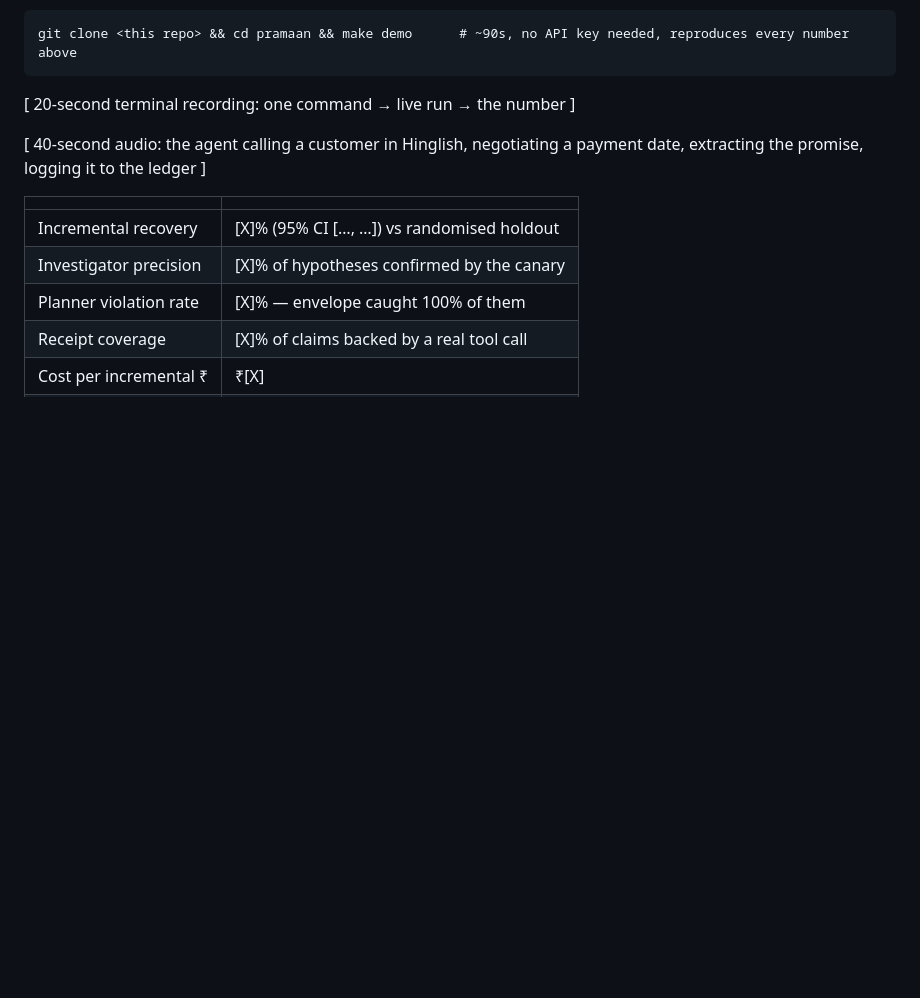
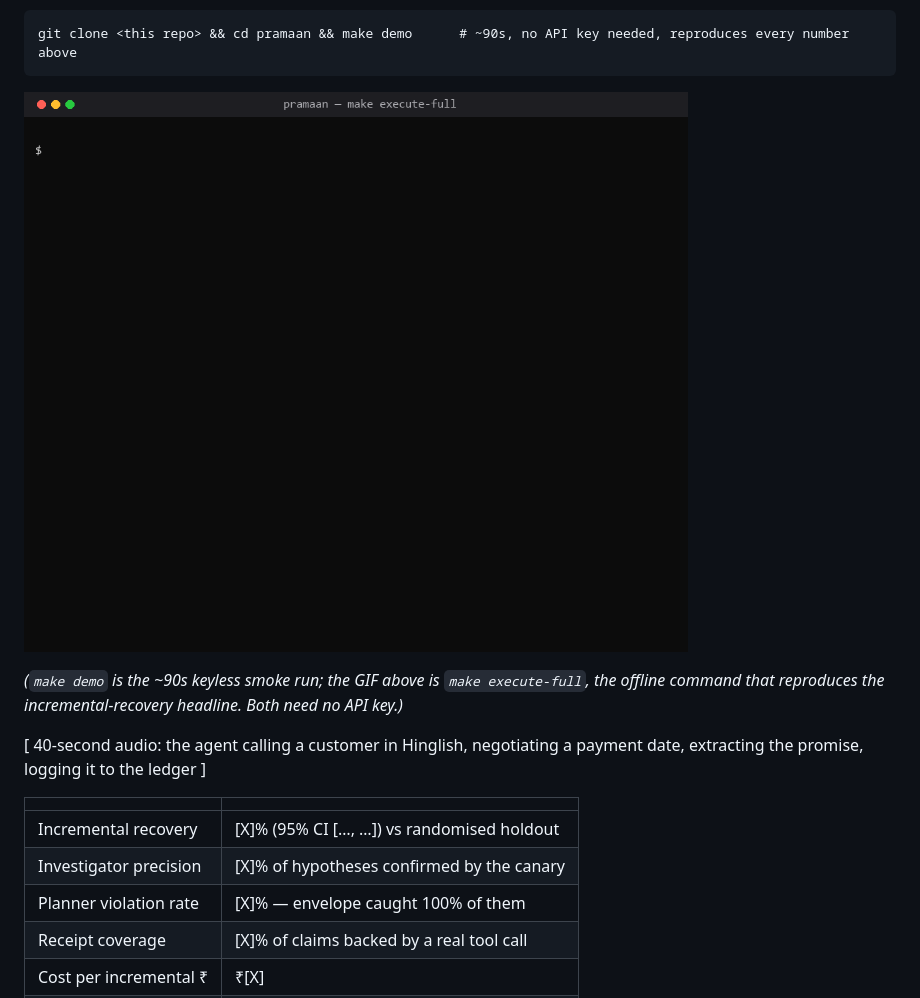
Before and after one commit to Chgauravpc/Praman, a Markdown page: README.md, the part around the change. Rendered like a GitHub page; pictures changed too: assets/demo.gif (added); blank space fills up the shorter version.

Commit message:
Day 7: add demo.gif (rendered from real make execute-full output)
The terminal demo GIF for the README first screen. No screen recorder was
available, so it is rendered rather than captured: the generator runs the real
`make execute-full` (offline, keyless), captures its actual stdout, and draws
those exact bytes as scrolling-terminal frames. Deterministic input ->
deterministic GIF -- a faithful render of a real run, not a mock-up. It lands on
the headline (Rs 7,44,967.63 incremental; C-A +17.49pp, C-B +16.91pp, both
excluding zero) and ALL CHECKS PASS.

- assets/demo.gif (0.92 MB, 932x786, loops)
- README first screen embeds it in place of the recording placeholder
- .gitattributes marks *.gif/*.mp3/*.png/*.wav binary so they are never
  line-ending-normalised

The generator depends on Pillow (a build-time tool) and is kept out of the repo
so the SQLite + stdlib-only runtime claim stays true.

Co-Authored-By: Claude Opus 4.8 <noreply@anthropic.com>

````diff
--- a/README.md
+++ b/README.md
@@ -23,7 +23,9 @@ measure of an agent's value. This one measures against a control arm.
 git clone <this repo> && cd pramaan && make demo      # ~90s, no API key needed, reproduces every number above
 ```
 
-[ 20-second terminal recording: one command → live run → the number ]
+![`make execute-full`, keyless, reproduces the headline from the committed cache: C−A +17.49pp, C−B +16.91pp (both excluding zero), Rs 7,44,967.63 incremental, ALL CHECKS PASS](assets/demo.gif)
+
+*(`make demo` is the ~90s keyless smoke run; the GIF above is `make execute-full`, the offline command that reproduces the incremental-recovery headline. Both need no API key.)*
 
 [ 40-second audio: the agent calling a customer in Hinglish, negotiating a
   payment date, extracting the promise, logging it to the ledger ]
````
Also changed, not shown: 1 other file.
